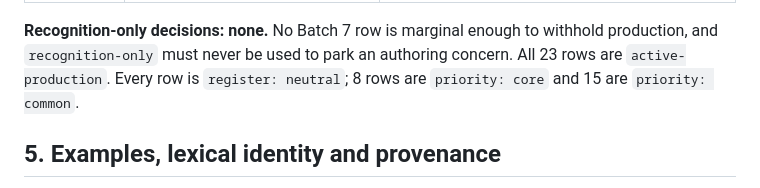
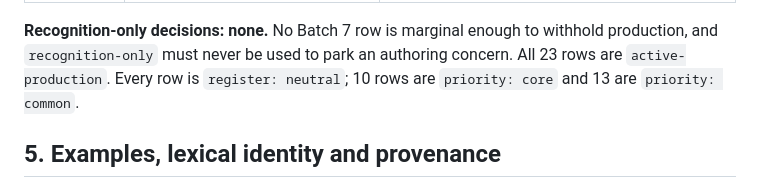
Before and after one commit to kgordadze-lang/polishflashcards, a Markdown page: reports/priority-8-phase-4b7-batch-07-authoring.md, the part around the change. Rendered like a GitHub page.

Commit message:
Correct Priority 8 Phase 4B7 priority count

```diff
--- a/reports/priority-8-phase-4b7-batch-07-authoring.md
+++ b/reports/priority-8-phase-4b7-batch-07-authoring.md
@@ -120,7 +120,7 @@ A2/A2.
 **Recognition-only decisions: none.** No Batch 7 row is marginal enough to
 withhold production, and `recognition-only` must never be used to park an
 authoring concern. All 23 rows are `active-production`. Every row is
-`register: neutral`; 8 rows are `priority: core` and 15 are `priority: common`.
+`register: neutral`; 10 rows are `priority: core` and 13 are `priority: common`.
 
 ## 5. Examples, lexical identity and provenance
 
```
